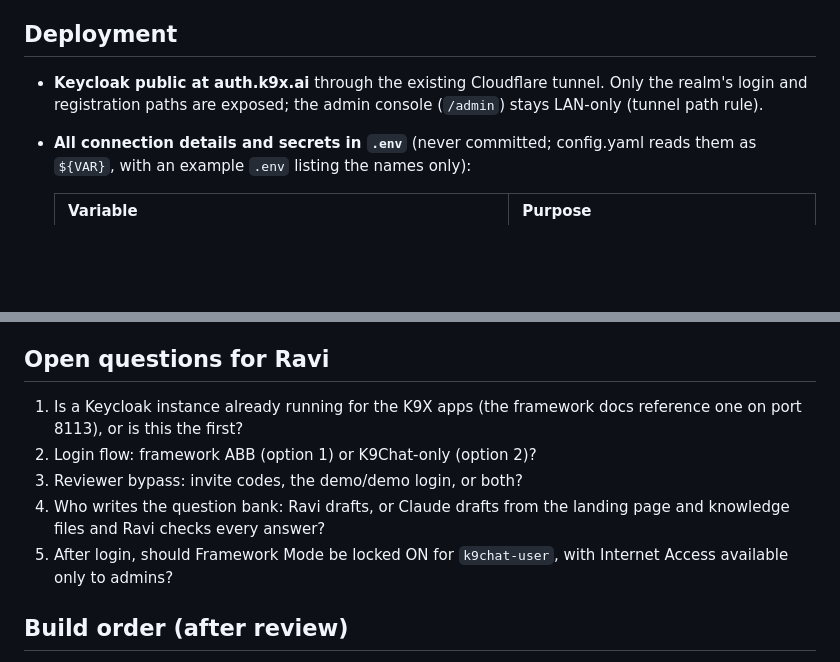
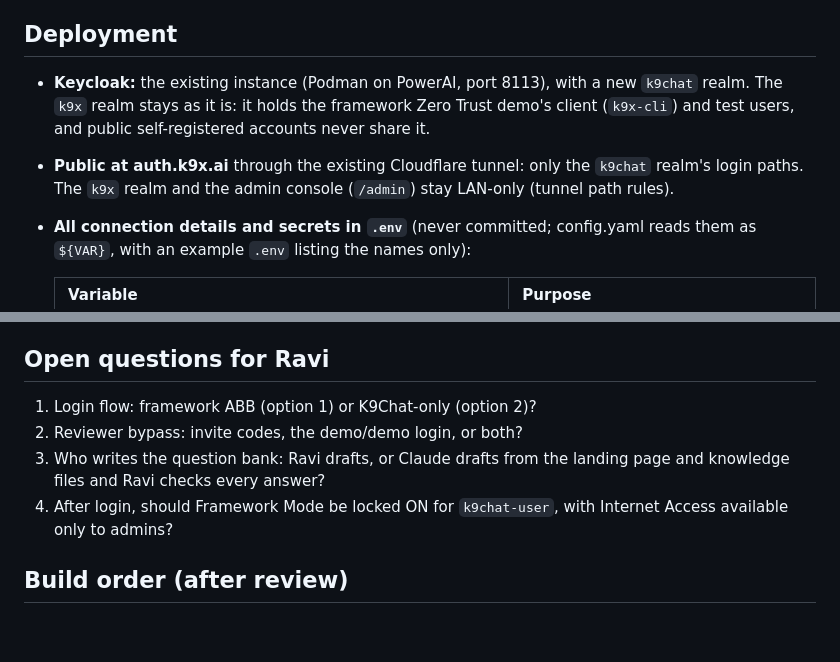
Before and after one commit to k9aif/examples, a Markdown page: k9chat/docs/landing-and-registration-plan.md, 2 parts joined by grey strips. GitHub-like rendering; blank space fills up the shorter version.

Commit message:
k9chat plan: reuse PowerAI Keycloak with a separate k9chat realm
Co-Authored-By: Claude Opus 5.5 <noreply@anthropic.com>

```diff
--- a/k9chat/docs/landing-and-registration-plan.md
+++ b/k9chat/docs/landing-and-registration-plan.md
@@ -126,9 +126,13 @@ Ravi sends skips it, or the reviewer uses the demo login (see open questions).
 
 ## Deployment
 
-- **Keycloak public at auth.k9x.ai** through the existing Cloudflare tunnel.
-  Only the realm's login and registration paths are exposed; the admin
-  console (`/admin`) stays LAN-only (tunnel path rule).
+- **Keycloak:** the existing instance (Podman on PowerAI, port 8113), with a
+  new `k9chat` realm. The `k9x` realm stays as it is: it holds the
+  framework Zero Trust demo's client (`k9x-cli`) and test users, and public
+  self-registered accounts never share it.
+- **Public at auth.k9x.ai** through the existing Cloudflare tunnel: only the
+  `k9chat` realm's login paths. The `k9x` realm and the admin console
+  (`/admin`) stay LAN-only (tunnel path rules).
 - **All connection details and secrets in `.env`** (never committed;
   config.yaml reads them as `${VAR}`, with an example `.env` listing the
   names only):
@@ -149,13 +153,11 @@ Ravi sends skips it, or the reviewer uses the demo login (see open questions).
 
 ## Open questions for Ravi
 
-1. Is a Keycloak instance already running for the K9X apps (the framework
-   docs reference one on port 8113), or is this the first?
-2. Login flow: framework ABB (option 1) or K9Chat-only (option 2)?
-3. Reviewer bypass: invite codes, the demo/demo login, or both?
-4. Who writes the question bank: Ravi drafts, or Claude drafts from the
+1. Login flow: framework ABB (option 1) or K9Chat-only (option 2)?
+2. Reviewer bypass: invite codes, the demo/demo login, or both?
+3. Who writes the question bank: Ravi drafts, or Claude drafts from the
    landing page and knowledge files and Ravi checks every answer?
-5. After login, should Framework Mode be locked ON for `k9chat-user`, with
+4. After login, should Framework Mode be locked ON for `k9chat-user`, with
    Internet Access available only to admins?
 
 ## Build order (after review)
```
